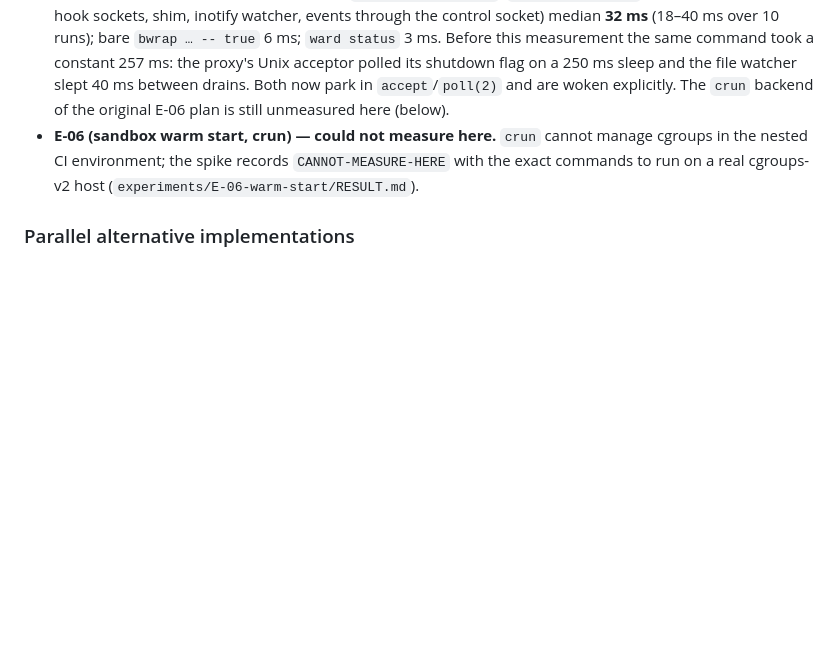
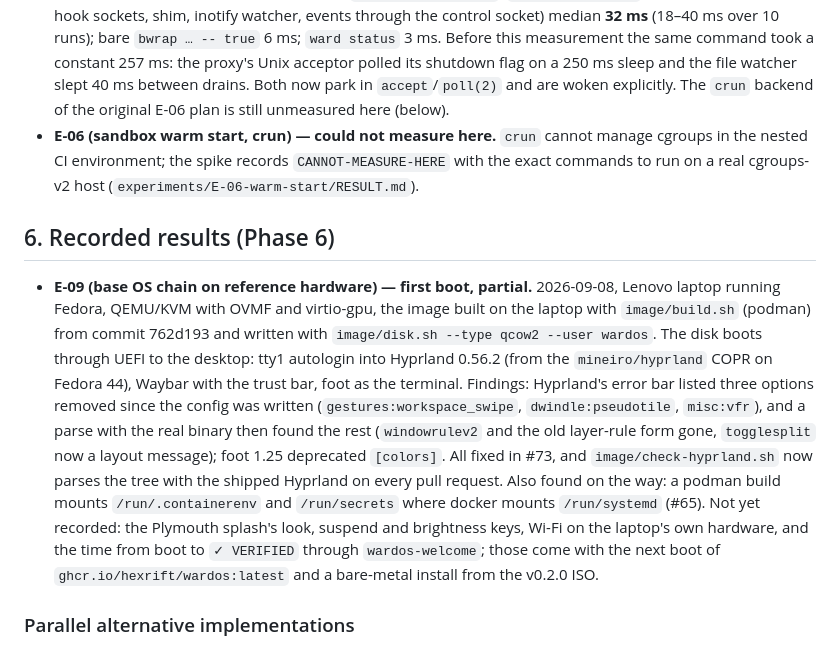
Before and after one commit to hexrift/WardOS, a Markdown page: docs/experiments.md, the part around the change. Rendered like a GitHub page; blank space fills up the shorter version.

```diff
--- a/docs/experiments.md
+++ b/docs/experiments.md
@@ -209,6 +209,26 @@ contents.
   the exact commands to run on a real cgroups-v2 host
   (`experiments/E-06-warm-start/RESULT.md`).
 
+## 6. Recorded results (Phase 6)
+
+* **E-09 (base OS chain on reference hardware) — first boot, partial.** 2026-09-08,
+  Lenovo laptop running Fedora, QEMU/KVM with OVMF and virtio-gpu, the image built on
+  the laptop with `image/build.sh` (podman) from commit 762d193 and written with
+  `image/disk.sh --type qcow2 --user wardos`. The disk boots through UEFI to the
+  desktop: tty1 autologin into Hyprland 0.56.2 (from the `mineiro/hyprland` COPR on
+  Fedora 44), Waybar with the trust bar, foot as the terminal. Findings: Hyprland's
+  error bar listed three options removed since the config was written
+  (`gestures:workspace_swipe`, `dwindle:pseudotile`, `misc:vfr`), and a parse with the
+  real binary then found the rest (`windowrulev2` and the old layer-rule form gone,
+  `togglesplit` now a layout message); foot 1.25 deprecated `[colors]`. All fixed in
+  #73, and `image/check-hyprland.sh` now parses the tree with the shipped Hyprland on
+  every pull request. Also found on the way: a podman build mounts `/run/.containerenv`
+  and `/run/secrets` where docker mounts `/run/systemd` (#65). Not yet recorded: the
+  Plymouth splash's look, suspend and brightness keys, Wi-Fi on the laptop's own
+  hardware, and the time from boot to `✓ VERIFIED` through `wardos-welcome`; those come
+  with the next boot of `ghcr.io/hexrift/wardos:latest` and a bare-metal install from
+  the v0.2.0 ISO.
+
 ### Parallel alternative implementations
 
 Some Phase 1 crates were built twice by parallel agents. The merged versions are
```
Also changed, not shown: README.md (+39 -32 lines), docs/design-language.md (+2 -1 lines).
